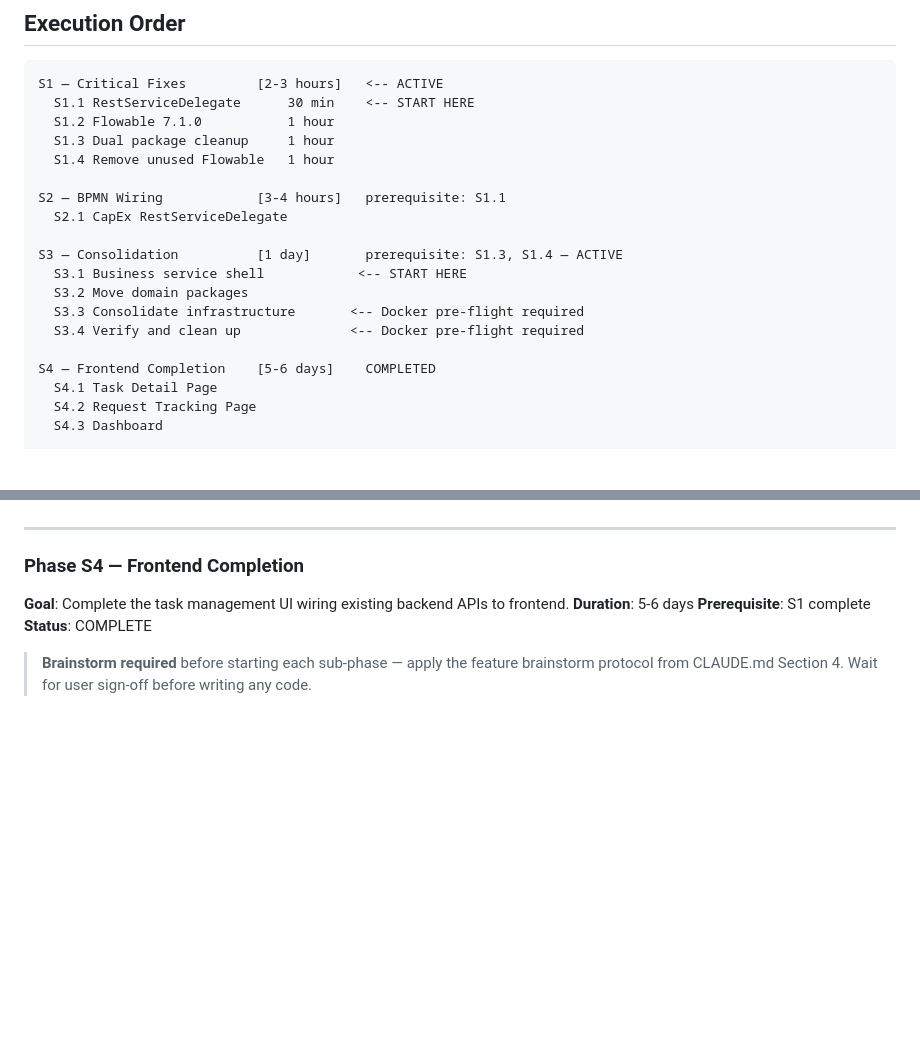
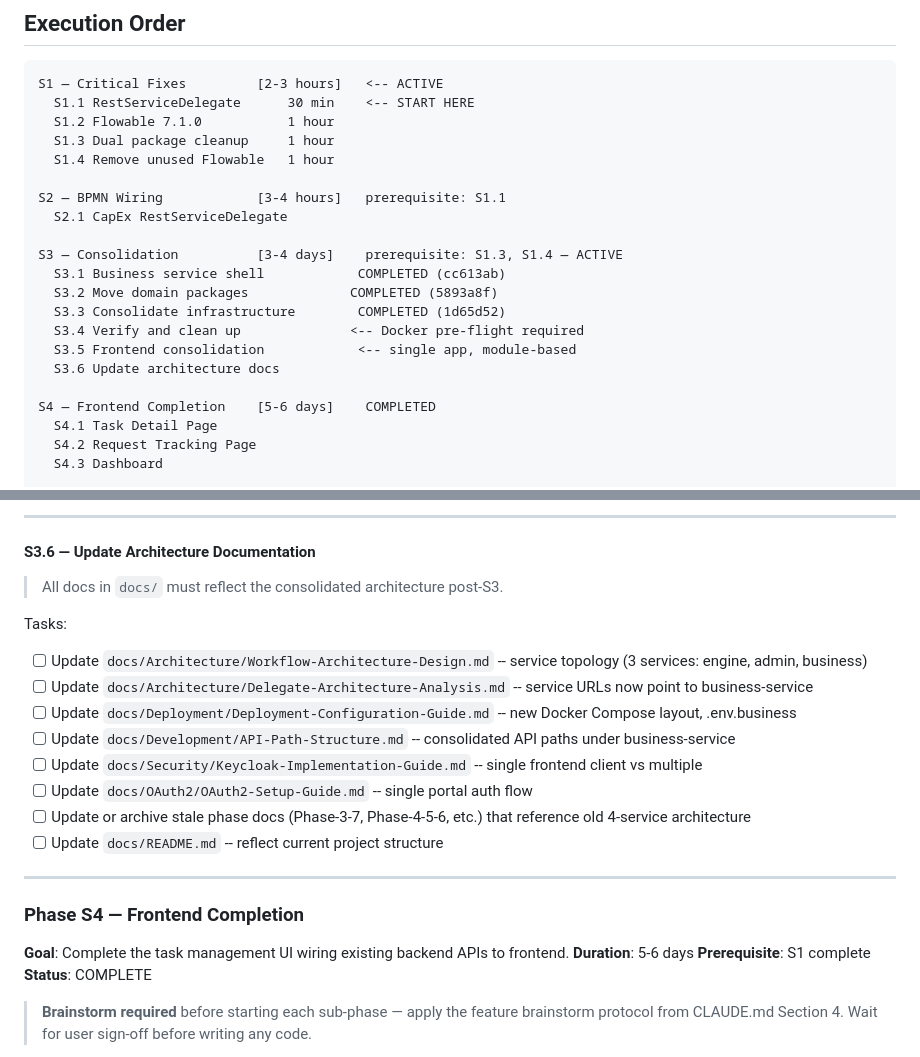
Before and after one commit to themaverik/werkflow, a Markdown page: ROADMAP.md, 2 parts joined by grey strips. Drawn GitHub-style; blank space fills up the shorter version.

```diff
--- a/ROADMAP.md
+++ b/ROADMAP.md
@@ -95,11 +95,13 @@ S1 — Critical Fixes         [2-3 hours]   <-- ACTIVE
 S2 — BPMN Wiring            [3-4 hours]   prerequisite: S1.1
   S2.1 CapEx RestServiceDelegate
 
-S3 — Consolidation          [1 day]       prerequisite: S1.3, S1.4 — ACTIVE
-  S3.1 Business service shell            <-- START HERE
-  S3.2 Move domain packages
-  S3.3 Consolidate infrastructure       <-- Docker pre-flight required
+S3 — Consolidation          [3-4 days]    prerequisite: S1.3, S1.4 — ACTIVE
+  S3.1 Business service shell            COMPLETED (cc613ab)
+  S3.2 Move domain packages             COMPLETED (5893a8f)
+  S3.3 Consolidate infrastructure        COMPLETED (1d65d52)
   S3.4 Verify and clean up              <-- Docker pre-flight required
+  S3.5 Frontend consolidation            <-- single app, module-based
+  S3.6 Update architecture docs
 
 S4 — Frontend Completion    [5-6 days]    COMPLETED
   S4.1 Task Detail Page
@@ -329,3 +407,18 @@ Tasks:
+---
+
+#### S3.6 — Update Architecture Documentation
+
+> All docs in `docs/` must reflect the consolidated architecture post-S3.
+
+Tasks:
+- [ ] Update `docs/Architecture/Workflow-Architecture-Design.md` -- service topology (3 services: engine, admin, business)
+- [ ] Update `docs/Architecture/Delegate-Architecture-Analysis.md` -- service URLs now point to business-service
+- [ ] Update `docs/Deployment/Deployment-Configuration-Guide.md` -- new Docker Compose layout, .env.business
+- [ ] Update `docs/Development/API-Path-Structure.md` -- consolidated API paths under business-service
+- [ ] Update `docs/Security/Keycloak-Implementation-Guide.md` -- single frontend client vs multiple
+- [ ] Update `docs/OAuth2/OAuth2-Setup-Guide.md` -- single portal auth flow
+- [ ] Update or archive stale phase docs (Phase-3-7, Phase-4-5-6, etc.) that reference old 4-service architecture
+- [ ] Update `docs/README.md` -- reflect current project structure
 
 ---
 
```
Also changed, not shown: other parts of ROADMAP.md (+78 -2 lines).
